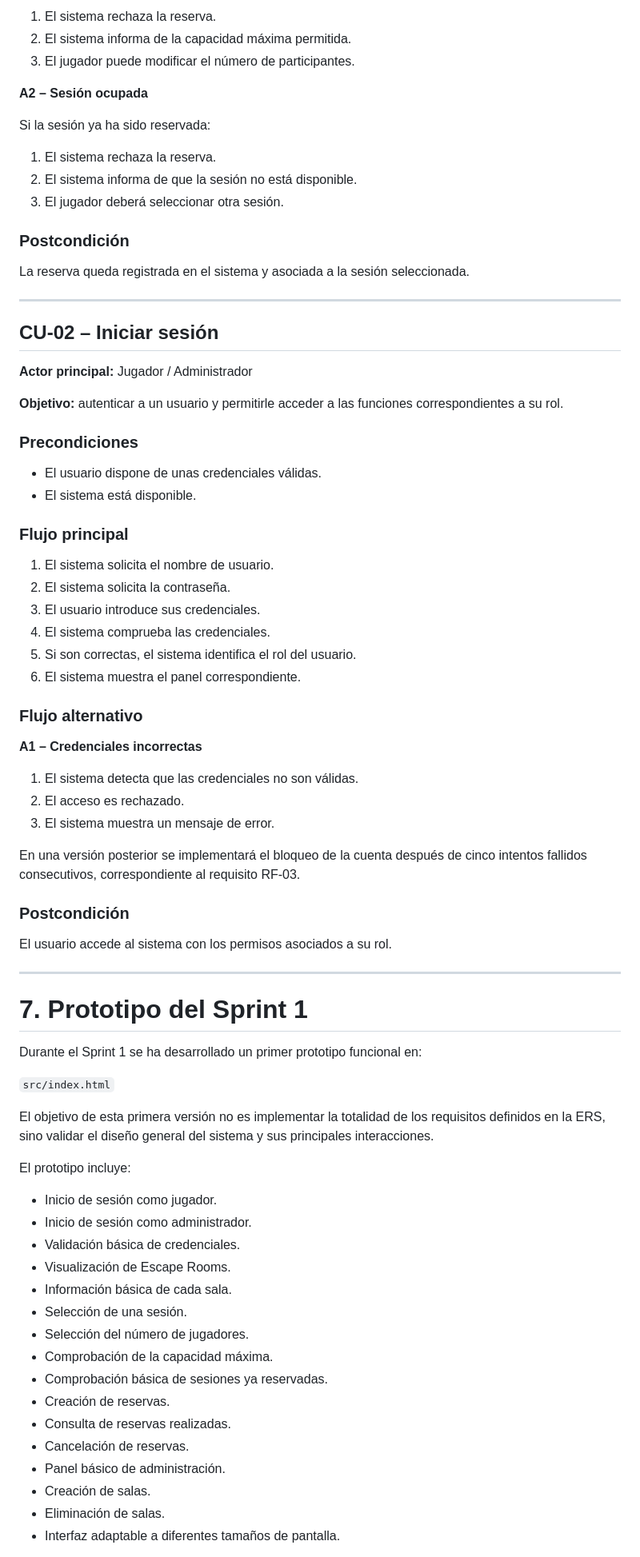
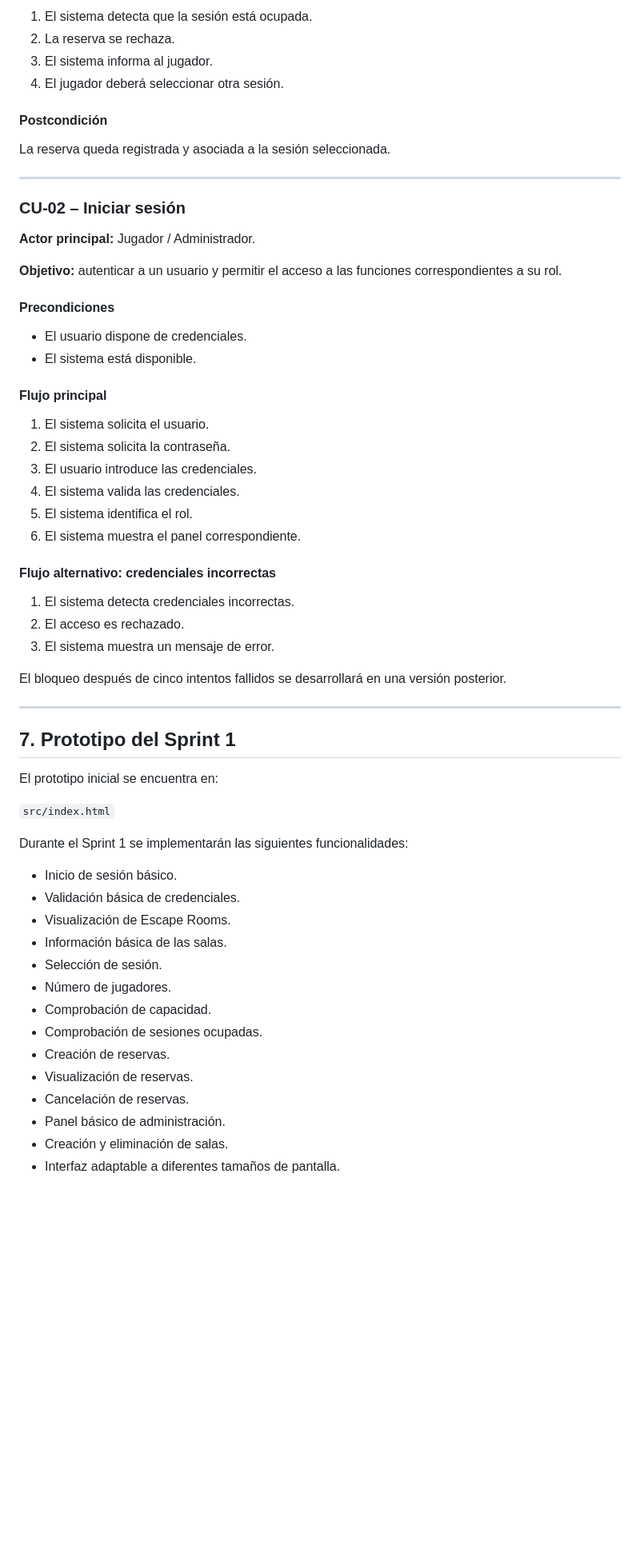
Before and after one commit to epsa-upv/Nuestro_EscapeRoomFERRAN_DAVID, a Markdown page: doc/ERS.md, the part around one of its changes. Shown at 80% size. Drawn GitHub-style; blank space fills up the shorter version.

```diff
--- a/doc/ERS.md
+++ b/doc/ERS.md
@@ -203,82 +200,65 @@ Si el número de jugadores supera la capacidad de la sala:
 
-1. El sistema rechaza la reserva.
-2. El sistema informa de la capacidad máxima permitida.
-3. El jugador puede modificar el número de participantes.
+1. El sistema detecta que la sesión está ocupada.
+2. La reserva se rechaza.
+3. El sistema informa al jugador.
+4. El jugador deberá seleccionar otra sesión.
 
-**A2 – Sesión ocupada**
+#### Postcondición
 
-Si la sesión ya ha sido reservada:
-
-1. El sistema rechaza la reserva.
-2. El sistema informa de que la sesión no está disponible.
-3. El jugador deberá seleccionar otra sesión.
-
-### Postcondición
-
-La reserva queda registrada en el sistema y asociada a la sesión seleccionada.
+La reserva queda registrada y asociada a la sesión seleccionada.
 
 ---
 
-## CU-02 – Iniciar sesión
+### CU-02 – Iniciar sesión
 
-**Actor principal:** Jugador / Administrador
+**Actor principal:** Jugador / Administrador.
 
-**Objetivo:** autenticar a un usuario y permitirle acceder a las funciones correspondientes a su rol.
+**Objetivo:** autenticar a un usuario y permitir el acceso a las funciones correspondientes a su rol.
 
-### Precondiciones
+#### Precondiciones
 
-- El usuario dispone de unas credenciales válidas.
+- El usuario dispone de credenciales.
 - El sistema está disponible.
 
-### Flujo principal
+#### Flujo principal
 
-1. El sistema solicita el nombre de usuario.
+1. El sistema solicita el usuario.
 2. El sistema solicita la contraseña.
-3. El usuario introduce sus credenciales.
-4. El sistema comprueba las credenciales.
-5. Si son correctas, el sistema identifica el rol del usuario.
+3. El usuario introduce las credenciales.
+4. El sistema valida las credenciales.
+5. El sistema identifica el rol.
 6. El sistema muestra el panel correspondiente.
 
-### Flujo alternativo
+#### Flujo alternativo: credenciales incorrectas
 
-**A1 – Credenciales incorrectas**
-
-1. El sistema detecta que las credenciales no son válidas.
+1. El sistema detecta credenciales incorrectas.
 2. El acceso es rechazado.
 3. El sistema muestra un mensaje de error.
 
-En una versión posterior se implementará el bloqueo de la cuenta después de cinco intentos fallidos consecutivos, correspondiente al requisito RF-03.
-
-### Postcondición
-
-El usuario accede al sistema con los permisos asociados a su rol.
+El bloqueo después de cinco intentos fallidos se desarrollará en una versión posterior.
 
 ---
 
-# 7. Prototipo del Sprint 1
+## 7. Prototipo del Sprint 1
 
-Durante el Sprint 1 se ha desarrollado un primer prototipo funcional en:
+El prototipo inicial se encuentra en:
 
 `src/index.html`
 
-El objetivo de esta primera versión no es implementar la totalidad de los requisitos definidos en la ERS, sino validar el diseño general del sistema y sus principales interacciones.
+Durante el Sprint 1 se implementarán las siguientes funcionalidades:
 
-El prototipo incluye:
-
-- Inicio de sesión como jugador.
-- Inicio de sesión como administrador.
+- Inicio de sesión básico.
 - Validación básica de credenciales.
 - Visualización de Escape Rooms.
-- Información básica de cada sala.
-- Selección de una sesión.
-- Selección del número de jugadores.
-- Comprobación de la capacidad máxima.
-- Comprobación básica de sesiones ya reservadas.
+- Información básica de las salas.
+- Selección de sesión.
+- Número de jugadores.
+- Comprobación de capacidad.
+- Comprobación de sesiones ocupadas.
 - Creación de reservas.
-- Consulta de reservas realizadas.
+- Visualización de reservas.
 - Cancelación de reservas.
 - Panel básico de administración.
-- Creación de salas.
-- Eliminación de salas.
+- Creación y eliminación de salas.
 - Interfaz adaptable a diferentes tamaños de pantalla.
 
```
Also changed, not shown: other parts of doc/ERS.md (+91 -98 lines).
